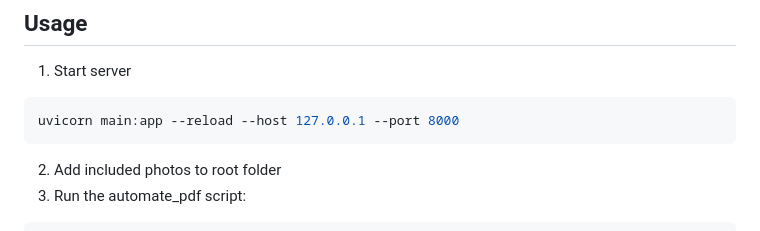
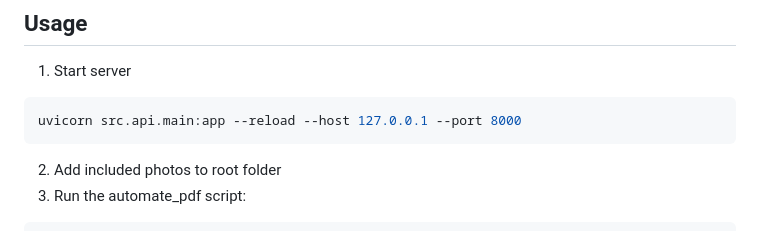
Before and after one commit to kscardinal/loto-report-generator, a Markdown page: README.md, the part around the change. Rendered like a GitHub page.

Commit message:
updated part of readme.md

````diff
--- a/README.md
+++ b/README.md
@@ -94,7 +94,7 @@ SERVER_IP = your.server.ip.address
 
 1. Start server
 ``` bash
-uvicorn main:app --reload --host 127.0.0.1 --port 8000
+uvicorn src.api.main:app --reload --host 127.0.0.1 --port 8000
 ```
 2. Add included photos to root folder
 3. Run the automate_pdf script:
````
